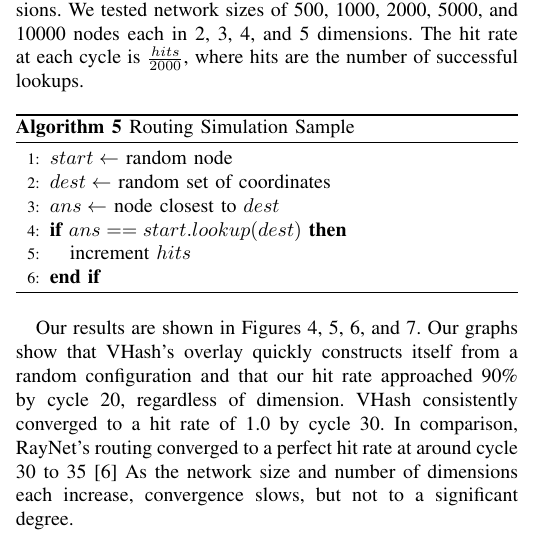
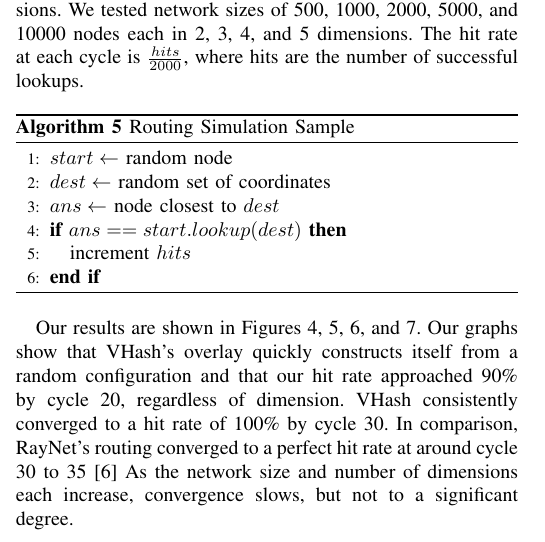
Before and after one commit to BrendanBenshoof/pyVHASH, a LaTeX paper (Paper/fullpaper.tex): part of one column of page 5 of 9, cut so that both start at the same text. Compiled offline with pdfLaTeX.

Commit message:
typos fixed

```diff
--- a/Paper/fullpaper.tex
+++ b/Paper/fullpaper.tex
@@ -472,7 +472,7 @@
 %\subsection{Convergence Simulation Results}
 Our results are shown in Figures \ref{conv2}, \ref{conv3}, \ref{conv4}, and \ref{conv5}.
 Our graphs show that VHash's overlay quickly constructs itself from a random configuration and that our hit rate approached 90\% by cycle 20, regardless of dimension.
-VHash consistently converged to a hit rate of 1.0 by cycle 30.
+VHash consistently converged to a hit rate of 100\% by cycle 30.
 In comparison, RayNet's routing converged to a perfect hit rate at around cycle 30 to 35 \cite{raynet}
 As the network size and number of dimensions each increase, convergence slows, but not to a significant degree.
 
```
Also changed, not shown: Paper/fullpaper.tex (2 more changed lines).
